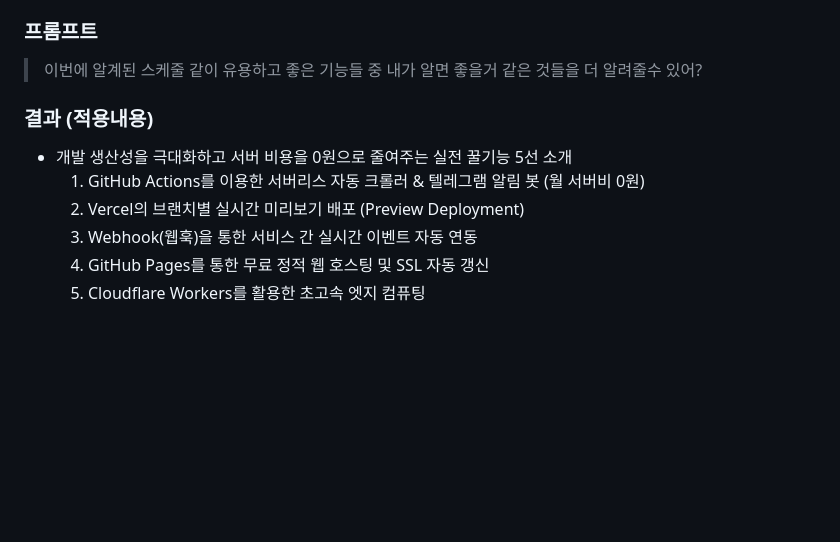
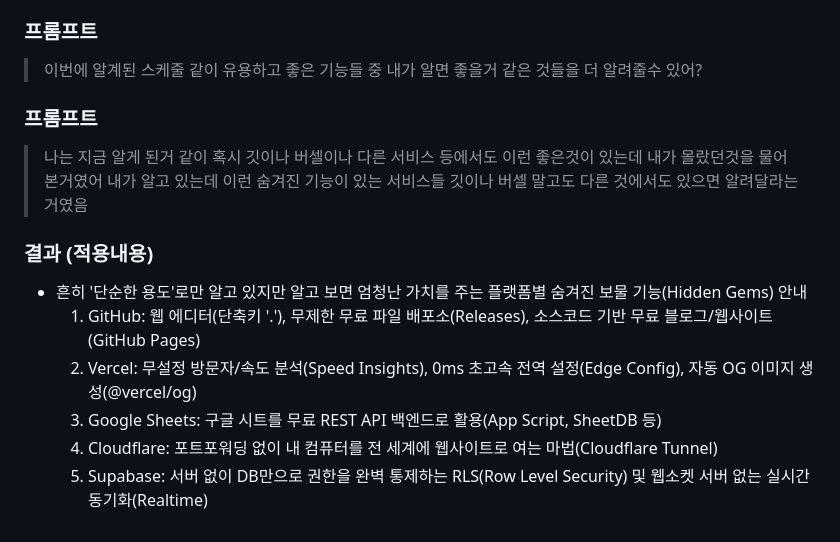
Before and after one commit to iloveisyou/antigravity_day4, a Markdown page: prompt.md, the part around the change. Drawn GitHub-style; blank space fills up the shorter version.

Commit message:
docs: record hidden platform features question in prompt.md

```diff
--- a/prompt.md
+++ b/prompt.md
@@ -495,10 +495,16 @@
 ### 프롬프트
 > 이번에 알계된 스케줄 같이 유용하고 좋은 기능들 중 내가 알면 좋을거 같은 것들을 더 알려줄수 있어?
 
+### 프롬프트
+> 나는 지금 알게 된거 같이
+> 혹시 깃이나 버셀이나 다른 서비스 등에서도 이런 좋은것이 있는데
+> 내가 몰랐던것을 물어본거였어
+> 내가 알고 있는데 이런 숨겨진 기능이 있는 서비스들 깃이나 버셀 말고도 다른 것에서도 있으면 알려달라는 거였음
+
 ### 결과 (적용내용)
-- 개발 생산성을 극대화하고 서버 비용을 0원으로 줄여주는 실전 꿀기능 5선 소개
-  1) GitHub Actions를 이용한 서버리스 자동 크롤러 & 텔레그램 알림 봇 (월 서버비 0원)
-  2) Vercel의 브랜치별 실시간 미리보기 배포 (Preview Deployment)
-  3) Webhook(웹훅)을 통한 서비스 간 실시간 이벤트 자동 연동
-  4) GitHub Pages를 통한 무료 정적 웹 호스팅 및 SSL 자동 갱신
-  5) Cloudflare Workers를 활용한 초고속 엣지 컴퓨팅
+- 흔히 '단순한 용도'로만 알고 있지만 알고 보면 엄청난 가치를 주는 플랫폼별 숨겨진 보물 기능(Hidden Gems) 안내
+  1) GitHub: 웹 에디터(단축키 '.'), 무제한 무료 파일 배포소(Releases), 소스코드 기반 무료 블로그/웹사이트(GitHub Pages)
+  2) Vercel: 무설정 방문자/속도 분석(Speed Insights), 0ms 초고속 전역 설정(Edge Config), 자동 OG 이미지 생성(@vercel/og)
+  3) Google Sheets: 구글 시트를 무료 REST API 백엔드로 활용(App Script, SheetDB 등)
+  4) Cloudflare: 포트포워딩 없이 내 컴퓨터를 전 세계에 웹사이트로 여는 마법(Cloudflare Tunnel)
+  5) Supabase: 서버 없이 DB만으로 권한을 완벽 통제하는 RLS(Row Level Security) 및 웹소켓 서버 없는 실시간 동기화(Realtime)
```
